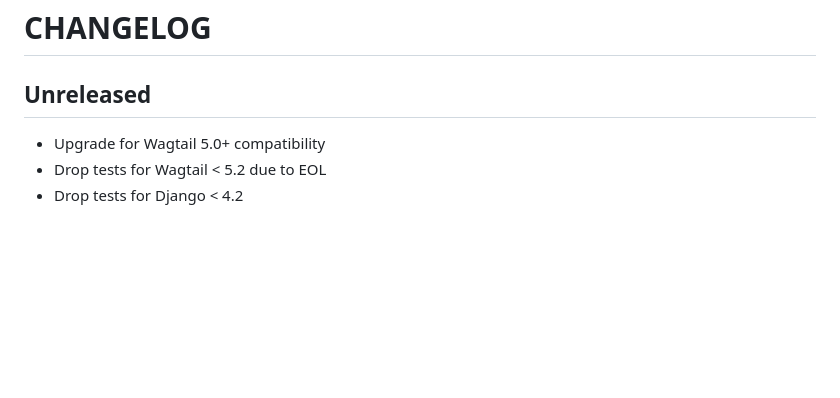
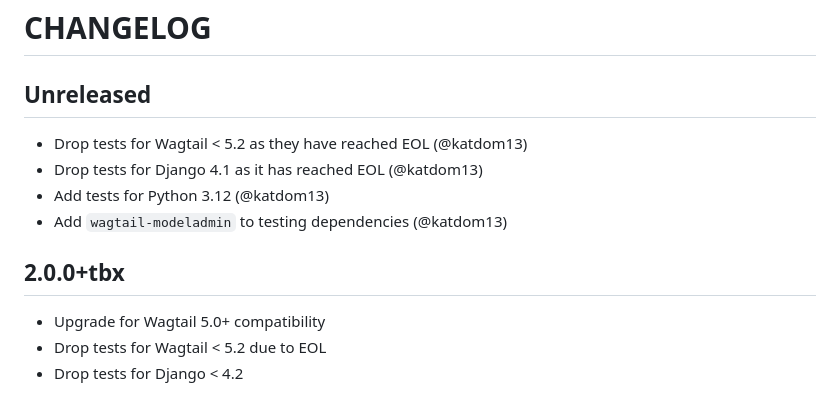
Before and after one commit to nhsuk/wagtail-nhsuk-frontend, a Markdown page: CHANGELOG.md, the part around the change. GitHub-like rendering; blank space fills up the shorter version.

```diff
--- a/CHANGELOG.md
+++ b/CHANGELOG.md
@@ -1,6 +1,13 @@
 # CHANGELOG
 
 ## Unreleased
+
+- Drop tests for Wagtail < 5.2 as they have reached EOL (@katdom13)
+- Drop tests for Django 4.1 as it has reached EOL (@katdom13)
+- Add tests for Python 3.12 (@katdom13)
+- Add `wagtail-modeladmin` to testing dependencies (@katdom13)
+
+## 2.0.0+tbx
 
 - Upgrade for Wagtail 5.0+ compatibility
 - Drop tests for Wagtail < 5.2 due to EOL
```
